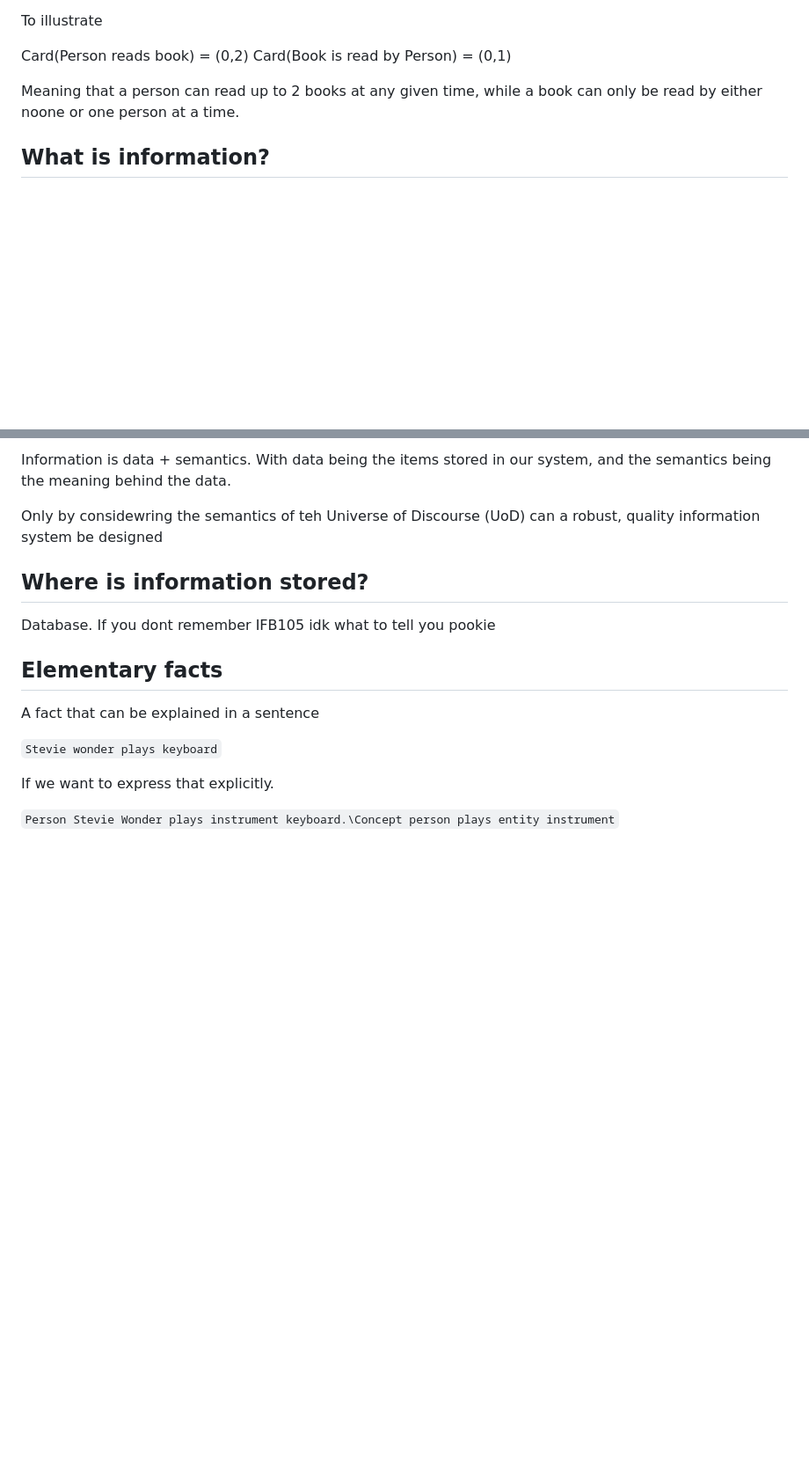
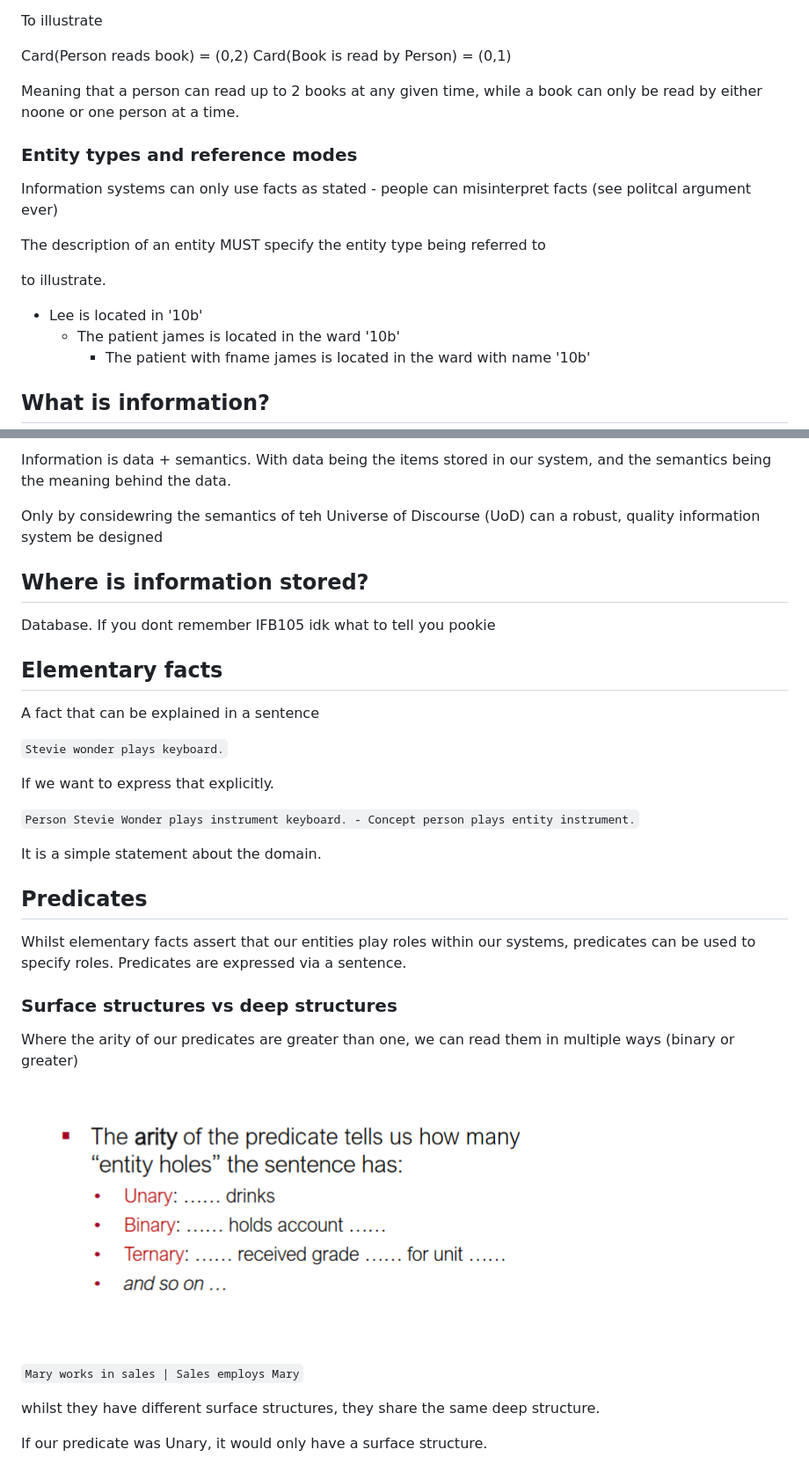
Before and after one commit to shambp/QUT-IT-Study-Guide, a Markdown page: IAB201/IAB201_Content.md, 2 parts joined by grey strips. Shown: that part at 88% size. GitHub-like rendering; pictures changed too: IAB201/image-1.png (added); blank space fills up the shorter version.

Commit message:
asdf

````diff
--- a/IAB201/IAB201_Content.md
+++ b/IAB201/IAB201_Content.md
@@ -113,6 +113,18 @@ Card(Book is read by Person) = (0,1)
 
 Meaning that a person can read up to 2 books at any given time, while a book can only be read by either noone or one person at a time.
 
+### Entity types and reference modes
+
+Information systems can only use facts as stated - people can misinterpret facts (see politcal argument ever)
+
+The description of an entity MUST specify the entity type being referred to
+
+to illustrate.
+
+- Lee is located in '10b'
+    - The patient james is located in the ward '10b'
+        - The patient with fname james is located in the ward with name '10b'
+
 ## What is information?
 
 Information is data + semantics. With data being the items stored in our system, and the semantics being the meaning behind the data.
@@ -128,8 +140,26 @@ Database. If you dont remember IFB105 idk what to tell you pookie
 
 A fact that can be explained in a sentence
 
-```Stevie wonder plays keyboard```
+```Stevie wonder plays keyboard.```
 
 If we want to express that explicitly.
 
-```Person Stevie Wonder plays instrument keyboard.\Concept person plays entity instrument```
+```Person Stevie Wonder plays instrument keyboard. - Concept person plays entity instrument.```
+
+It is a simple statement about the domain.
+
+## Predicates
+
+Whilst elementary facts assert that our entities play roles within our systems, predicates can be used to specify roles. Predicates are expressed via a sentence.
+
+### Surface structures vs deep structures
+
+Where the arity of our predicates are greater than one, we can read them in multiple ways (binary or greater)
+
+![alt text](image-1.png)
+
+`Mary works in sales | Sales employs Mary`
+
+whilst they have different surface structures, they share the same deep structure.
+
+If our predicate was Unary, it would only have a surface structure.
````
